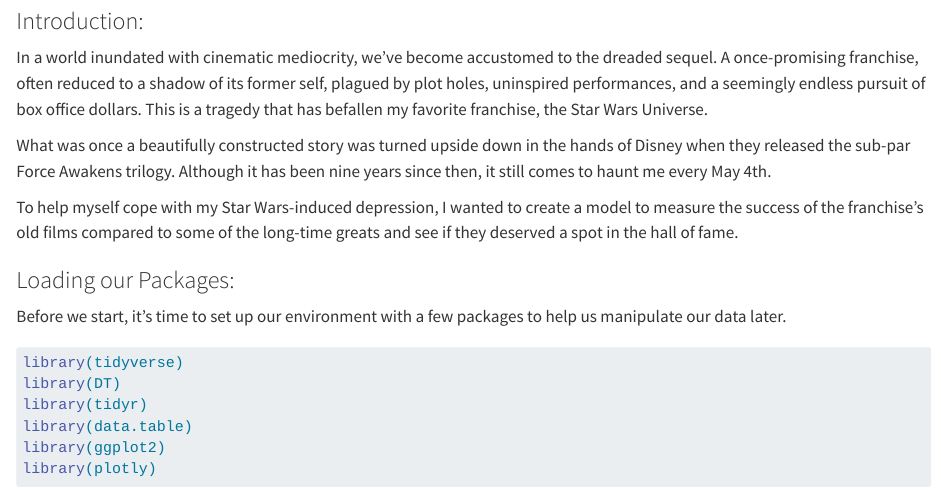
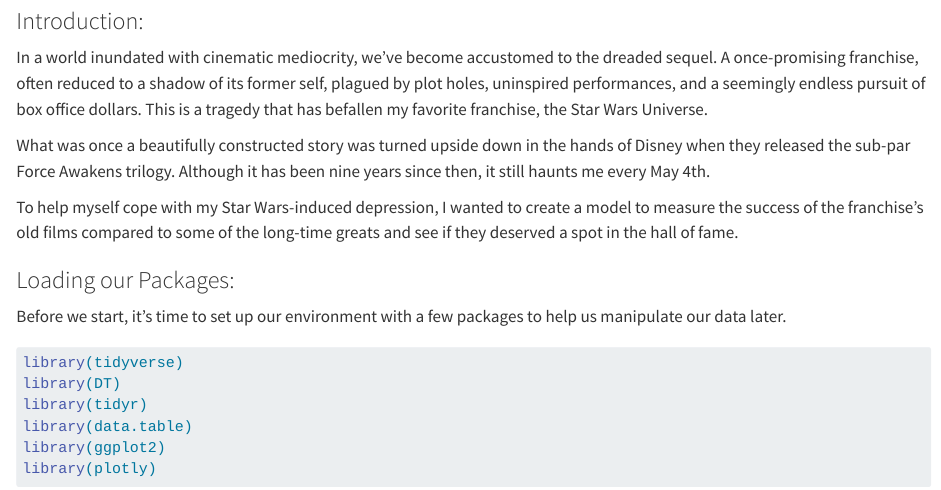
Before and after one commit to bleuuuz/STA9750-2024-FALL, a Quarto document (MP02.qmd): the page in a window 1100 px wide, from 110 px down. Rendered offline with R 4.5, knitr and Pandoc in place of Quarto, with nearby package versions; some code elsewhere in the file could not run offline; long lines of code are wrapped.

Commit message:
MP2 Project second push

```diff
--- a/MP02.qmd
+++ b/MP02.qmd
@@ -8,7 +8,7 @@
 
 In a world inundated with cinematic mediocrity, we've become accustomed to the dreaded sequel. A once-promising franchise, often reduced to a shadow of its former self, plagued by plot holes, uninspired performances, and a seemingly endless pursuit of box office dollars. This is a tragedy that has befallen my favorite franchise, the Star Wars Universe.
 
-What was once a beautifully constructed story was turned upside down in the hands of Disney when they released the sub-par Force Awakens trilogy. Although it has been nine years since then, it still comes to haunt me every May 4th.
+What was once a beautifully constructed story was turned upside down in the hands of Disney when they released the sub-par Force Awakens trilogy. Although it has been nine years since then, it still haunts me every May 4th.
 
 To help myself cope with my Star Wars-induced depression, I wanted to create a model to measure the success of the franchise's old films compared to some of the long-time greats and see if they deserved a spot in the hall of fame.
 
```
Also changed, not shown: docs/search.json, 3 other files.
